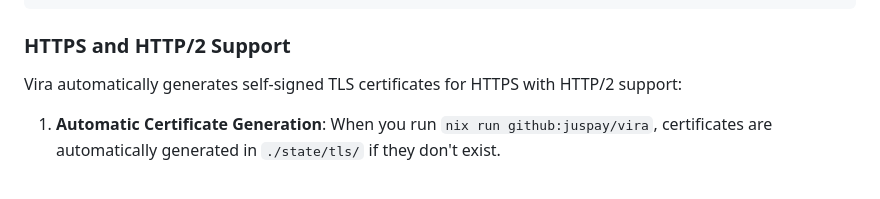
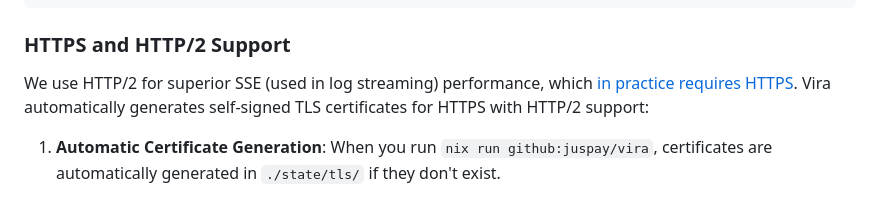
Before and after one commit to juspay/vira, a Markdown page: README.md, the part around the change. Drawn GitHub-style.

Commit message:
readme: Why https?

```diff
--- a/README.md
+++ b/README.md
@@ -39,7 +39,7 @@ just resetdb run
 
 ### HTTPS and HTTP/2 Support
 
-Vira automatically generates self-signed TLS certificates for HTTPS with HTTP/2 support:
+We use HTTP/2 for superior SSE (used in log streaming) performance, which [in practice requires HTTPS](https://http2-explained.haxx.se/en/part5#id-5.2.-http2-for-https). Vira automatically generates self-signed TLS certificates for HTTPS with HTTP/2 support:
 
 1. **Automatic Certificate Generation**:
    When you run `nix run github:juspay/vira`, certificates are automatically generated in `./state/tls/` if they don't exist.
```
